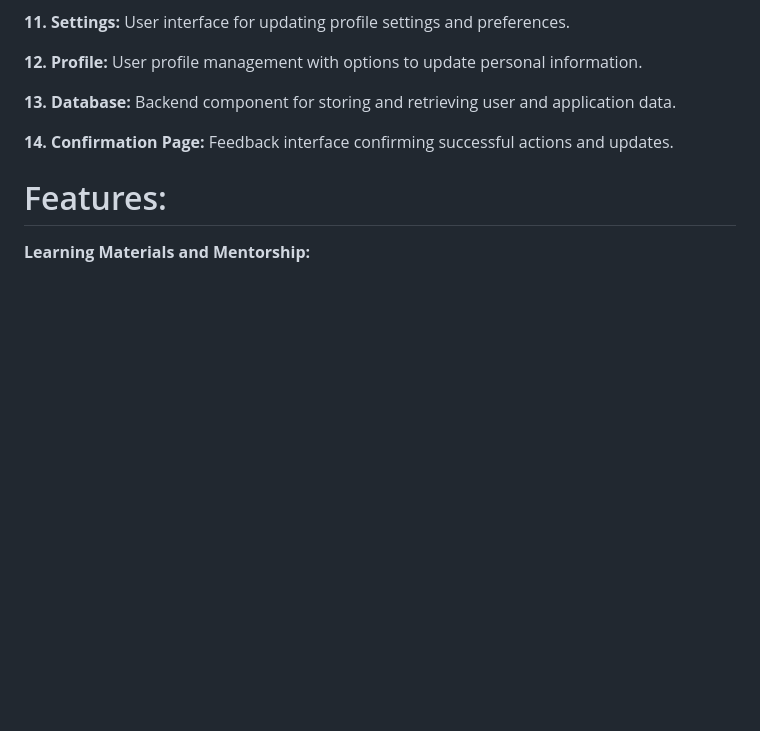
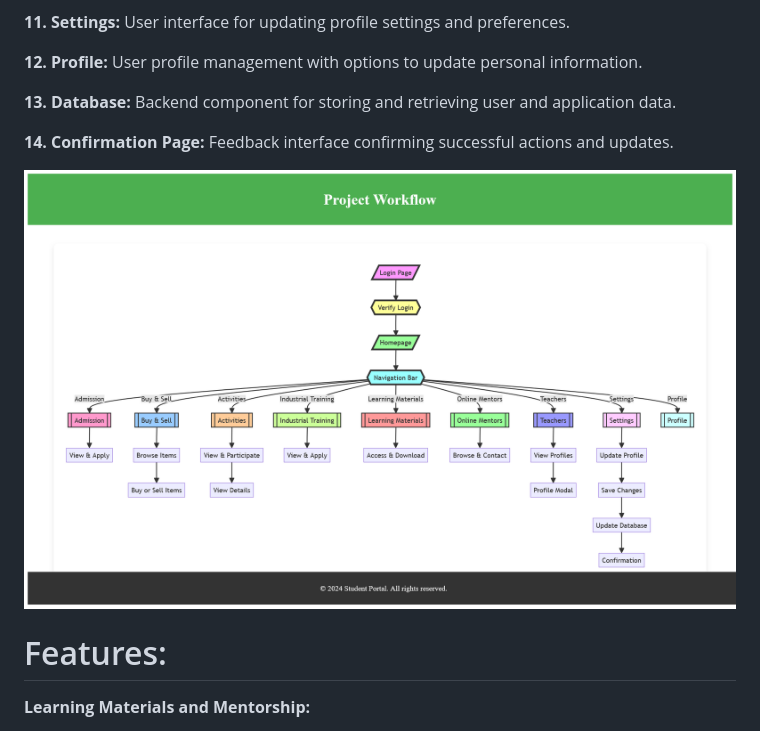
Before and after one commit to Shravansrk-create/Integrated-common-Services-to-Common-people, a Markdown page: README.md, the part around the change. Rendered like a GitHub page; blank space fills up the shorter version.

```diff
--- a/README.md
+++ b/README.md
@@ -42,6 +42,10 @@ The overall workflow of the project as follows:
 
 **14. Confirmation Page:** Feedback interface confirming successful actions and updates.
 
+![Intel Flow Chart](image/intel%20flow%20chart.png)
+
+
+
 # Features:
 **Learning Materials and Mentorship:**
 1. Access to diverse learning materials.
```
